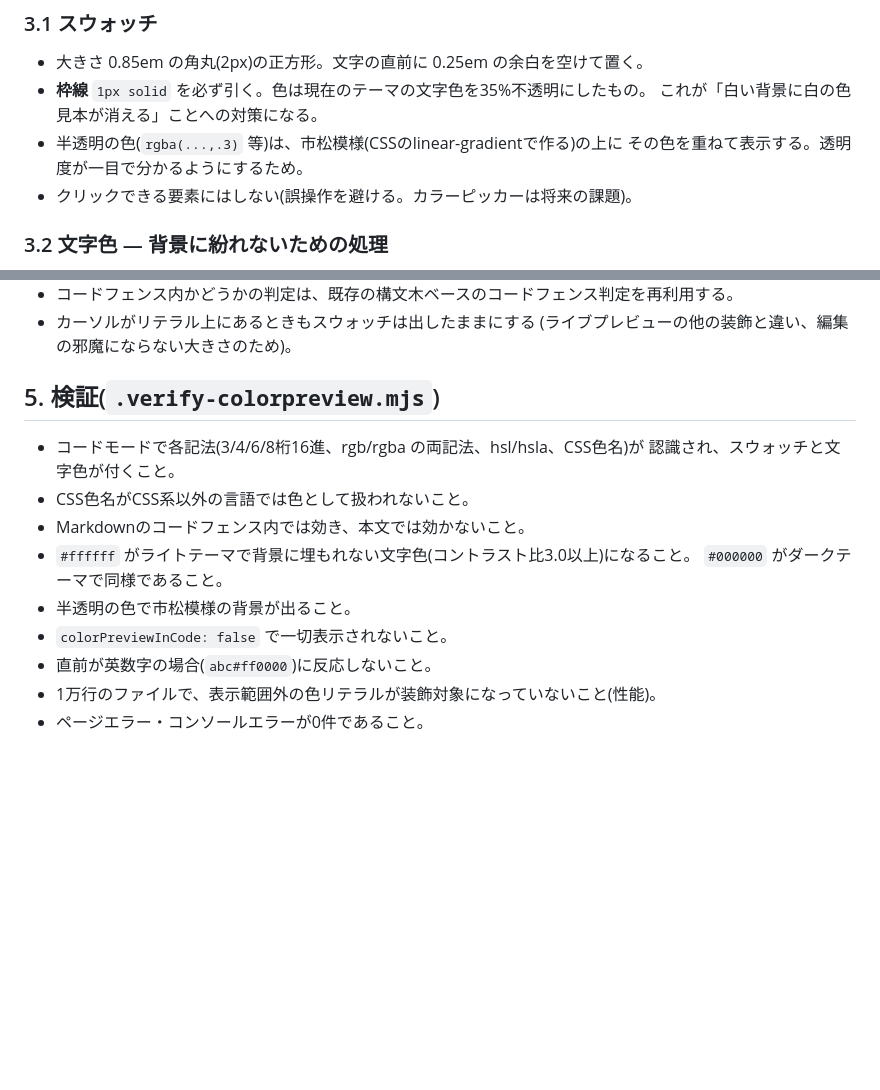
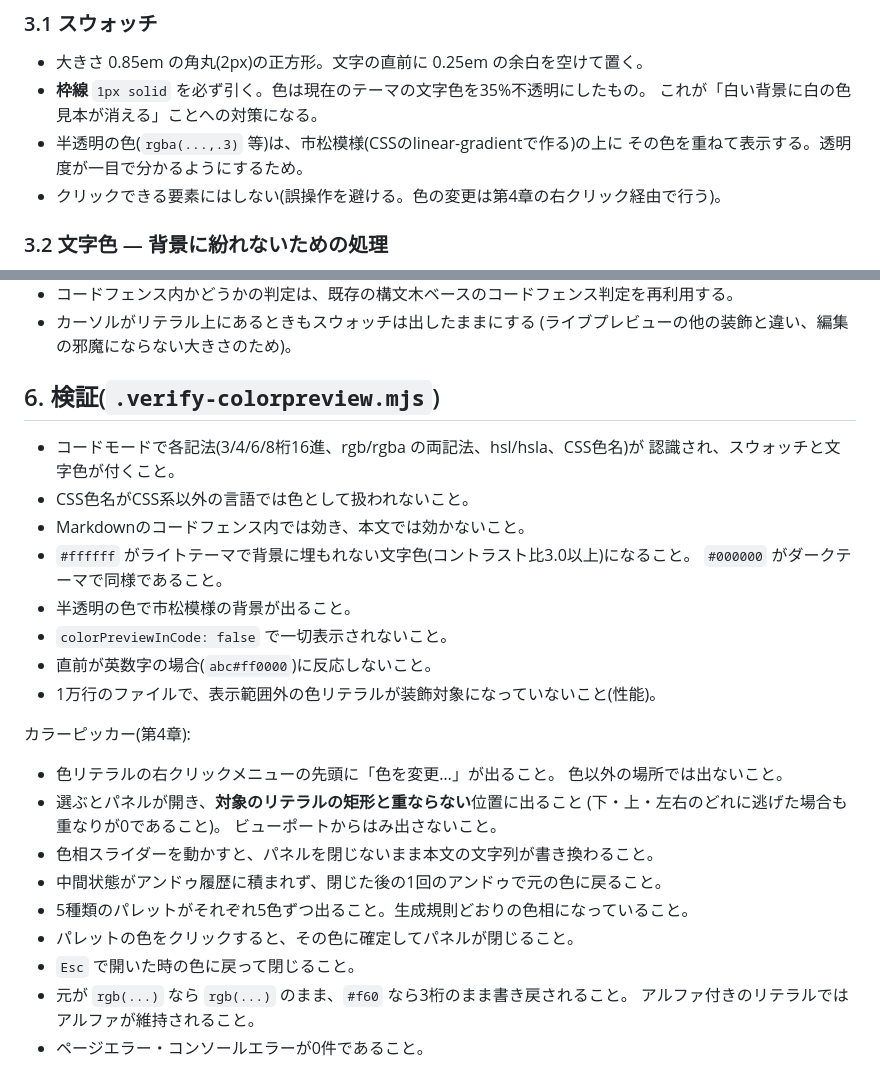
Before and after one commit to Yu5rin/pane, a Markdown page: docs/カラープレビュー仕様.md, 2 parts joined by grey strips. GitHub-like rendering; blank space fills up the shorter version.

Commit message:
カラープレビュー仕様にカラーピッカーを追加
右クリック→「色を変更…」でカラーピッカーを開く。彩度明度の四角形・色相
スライダー・RGB/16進入力・スポイトに加え、単色/類似色/補色/三角配色/四角配色を
各5色表示する。操作中はパネルを閉じないままリアルタイムに本文へ反映し、
中間状態はアンドゥ履歴へ積まない。パネルは対象のリテラルと重ならない位置に開く。

```diff
--- a/docs/カラープレビュー仕様.md
+++ b/docs/カラープレビュー仕様.md
@@ -34,7 +34,7 @@
   これが「白い背景に白の色見本が消える」ことへの対策になる。
 - 半透明の色(`rgba(...,.3)` 等)は、市松模様(CSSのlinear-gradientで作る)の上に
   その色を重ねて表示する。透明度が一目で分かるようにするため。
-- クリックできる要素にはしない(誤操作を避ける。カラーピッカーは将来の課題)。
+- クリックできる要素にはしない(誤操作を避ける。色の変更は第4章の右クリック経由で行う)。
 
 ### 3.2 文字色 ― 背景に紛れないための処理
 
@@ -68,7 +130,7 @@
 - カーソルがリテラル上にあるときもスウォッチは出したままにする
   (ライブプレビューの他の装飾と違い、編集の邪魔にならない大きさのため)。
 
-## 5. 検証(`.verify-colorpreview.mjs`)
+## 6. 検証(`.verify-colorpreview.mjs`)
 
 - コードモードで各記法(3/4/6/8桁16進、rgb/rgba の両記法、hsl/hsla、CSS色名)が
   認識され、スウォッチと文字色が付くこと。
@@ -80,4 +142,19 @@
 - `colorPreviewInCode: false` で一切表示されないこと。
 - 直前が英数字の場合(`abc#ff0000`)に反応しないこと。
 - 1万行のファイルで、表示範囲外の色リテラルが装飾対象になっていないこと(性能)。
+
+カラーピッカー(第4章):
+
+- 色リテラルの右クリックメニューの先頭に「色を変更…」が出ること。
+  色以外の場所では出ないこと。
+- 選ぶとパネルが開き、**対象のリテラルの矩形と重ならない**位置に出ること
+  (下・上・左右のどれに逃げた場合も重なりが0であること)。
+  ビューポートからはみ出さないこと。
+- 色相スライダーを動かすと、パネルを閉じないまま本文の文字列が書き換わること。
+- 中間状態がアンドゥ履歴に積まれず、閉じた後の1回のアンドゥで元の色に戻ること。
+- 5種類のパレットがそれぞれ5色ずつ出ること。生成規則どおりの色相になっていること。
+- パレットの色をクリックすると、その色に確定してパネルが閉じること。
+- `Esc` で開いた時の色に戻って閉じること。
+- 元が `rgb(...)` なら `rgb(...)` のまま、`#f60` なら3桁のまま書き戻されること。
+  アルファ付きのリテラルではアルファが維持されること。
 - ページエラー・コンソールエラーが0件であること。
```
Also changed, not shown: other parts of docs/カラープレビュー仕様.md (+63 -1 lines).
